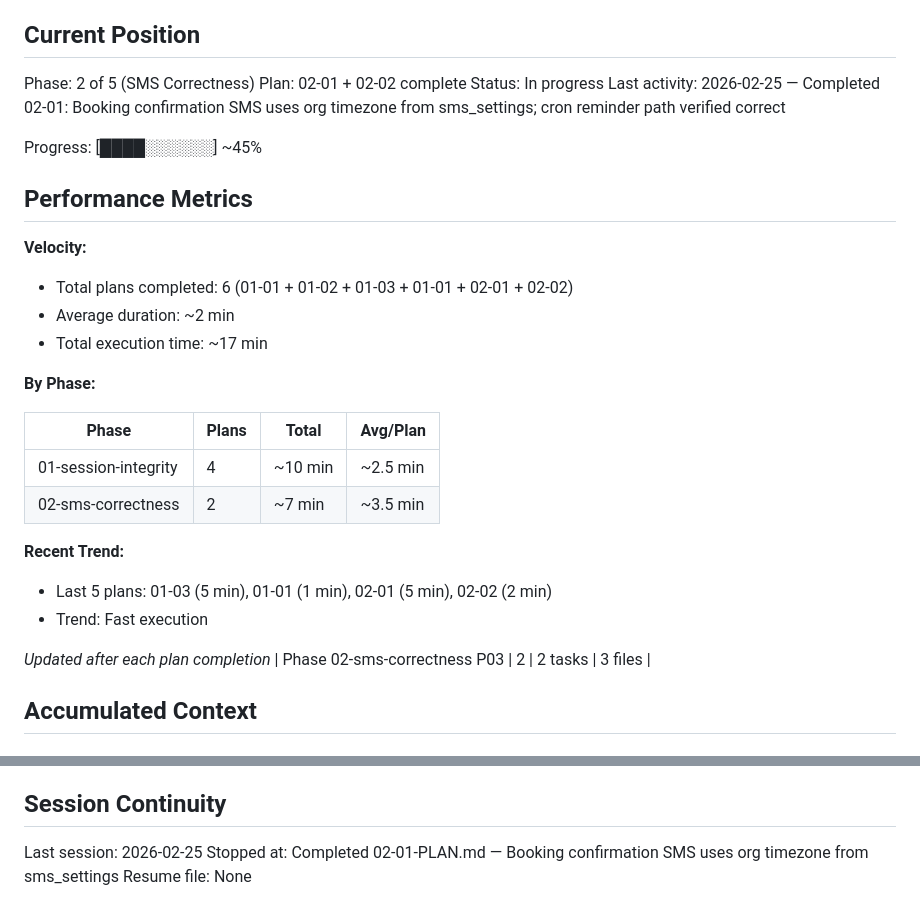
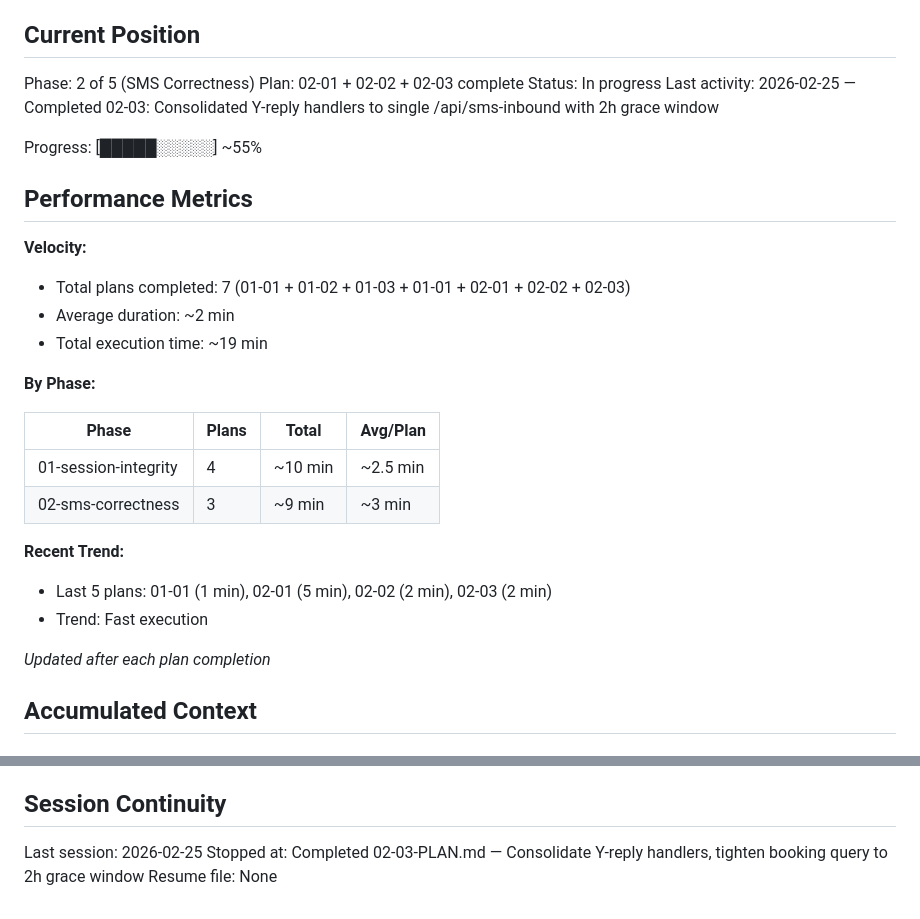
Before and after one commit to Morgs-75/coach-os, a Markdown page: .planning/STATE.md, 2 parts joined by grey strips. Drawn GitHub-style.

Commit message:
docs(02-03): complete consolidate Y-reply handlers plan
- Add 02-03-SUMMARY.md documenting 2h grace window and handler consolidation
- Update STATE.md: position advanced to 02-03 complete, decisions added
- Update ROADMAP.md: phase 02 plan progress (3/3 complete)
- Mark SMS-05 complete in REQUIREMENTS.md

```diff
--- a/.planning/STATE.md
+++ b/.planning/STATE.md
@@ -10,32 +10,31 @@ See: .planning/PROJECT.md (updated 2026-02-25)
 ## Current Position
 
 Phase: 2 of 5 (SMS Correctness)
-Plan: 02-01 + 02-02 complete
+Plan: 02-01 + 02-02 + 02-03 complete
 Status: In progress
-Last activity: 2026-02-25 — Completed 02-01: Booking confirmation SMS uses org timezone from sms_settings; cron reminder path verified correct
+Last activity: 2026-02-25 — Completed 02-03: Consolidated Y-reply handlers to single /api/sms-inbound with 2h grace window
 
-Progress: [████░░░░░░] ~45%
+Progress: [█████░░░░░] ~55%
 
 ## Performance Metrics
 
 **Velocity:**
-- Total plans completed: 6 (01-01 + 01-02 + 01-03 + 01-01 + 02-01 + 02-02)
+- Total plans completed: 7 (01-01 + 01-02 + 01-03 + 01-01 + 02-01 + 02-02 + 02-03)
 - Average duration: ~2 min
-- Total execution time: ~17 min
+- Total execution time: ~19 min
 
 **By Phase:**
 
 | Phase | Plans | Total | Avg/Plan |
 |-------|-------|-------|----------|
 | 01-session-integrity | 4 | ~10 min | ~2.5 min |
-| 02-sms-correctness | 2 | ~7 min | ~3.5 min |
+| 02-sms-correctness | 3 | ~9 min | ~3 min |
 
 **Recent Trend:**
-- Last 5 plans: 01-03 (5 min), 01-01 (1 min), 02-01 (5 min), 02-02 (2 min)
+- Last 5 plans: 01-01 (1 min), 02-01 (5 min), 02-02 (2 min), 02-03 (2 min)
 - Trend: Fast execution
 
 *Updated after each plan completion*
-| Phase 02-sms-correctness P03 | 2 | 2 tasks | 3 files |
 
 ## Accumulated Context
 
@@ -74,5 +73,5 @@ None yet.
 ## Session Continuity
 
 Last session: 2026-02-25
-Stopped at: Completed 02-01-PLAN.md — Booking confirmation SMS uses org timezone from sms_settings
+Stopped at: Completed 02-03-PLAN.md — Consolidate Y-reply handlers, tighten booking query to 2h grace window
 Resume file: None
```
Also changed, not shown: .planning/REQUIREMENTS.md (+2 -2 lines), 1 other file.
